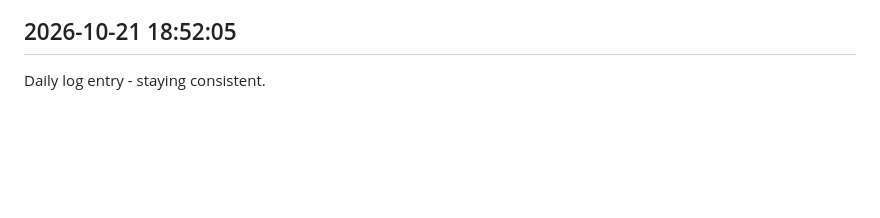
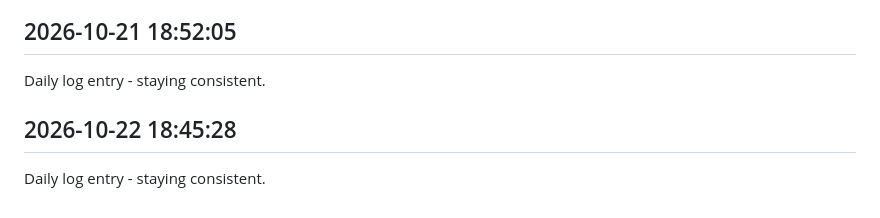
Before and after one commit to Rishi-212005/Library-Seat-Management-System, a Markdown page: journal.md, the part around the change. GitHub-like rendering; blank space fills up the shorter version.

Commit message:
daily update 2026-10-22

```diff
--- a/journal.md
+++ b/journal.md
@@ -340,3 +340,6 @@ Daily log entry - staying consistent.
 
 ## 2026-10-21 18:52:05
 Daily log entry - staying consistent.
+
+## 2026-10-22 18:45:28
+Daily log entry - staying consistent.
```
